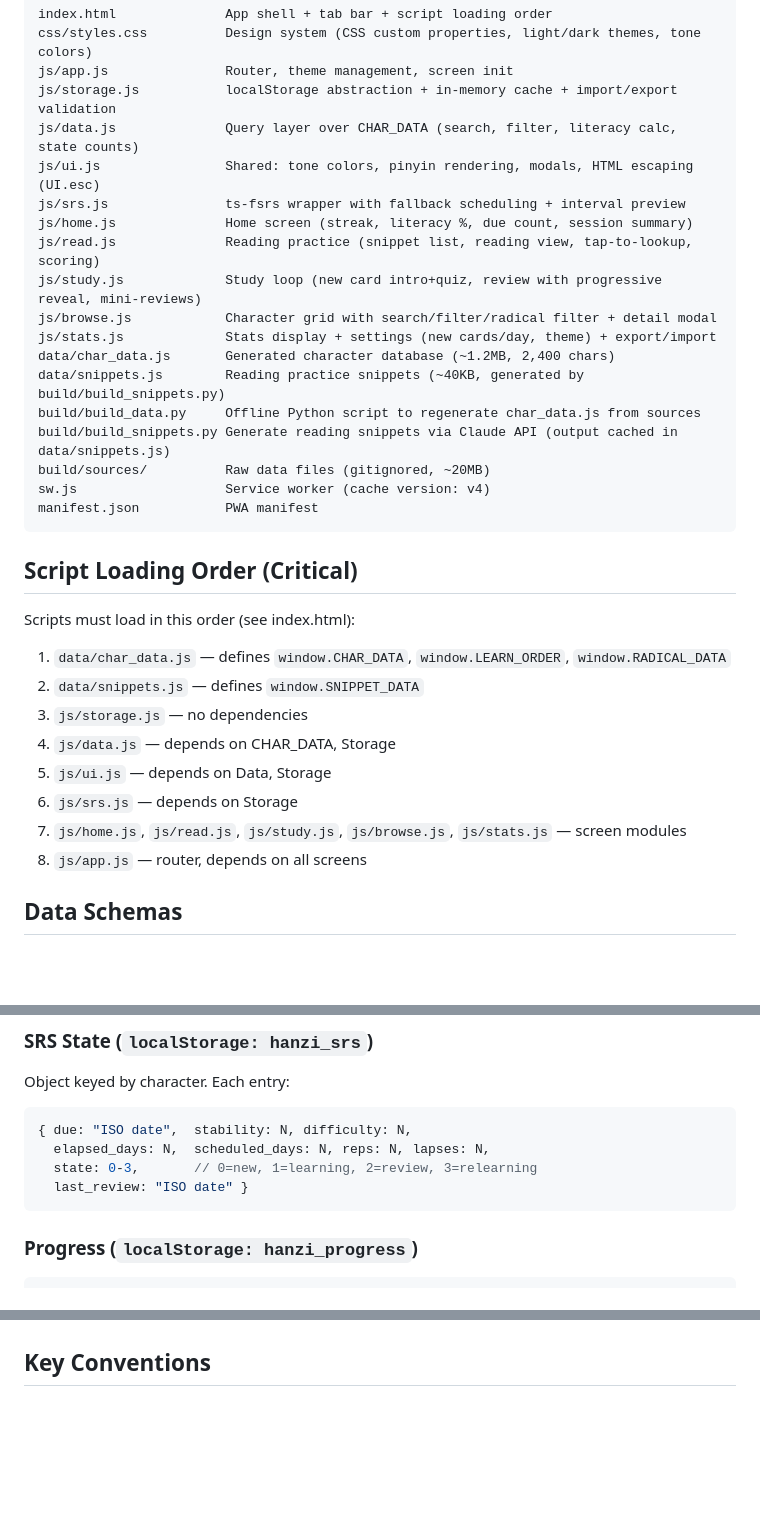
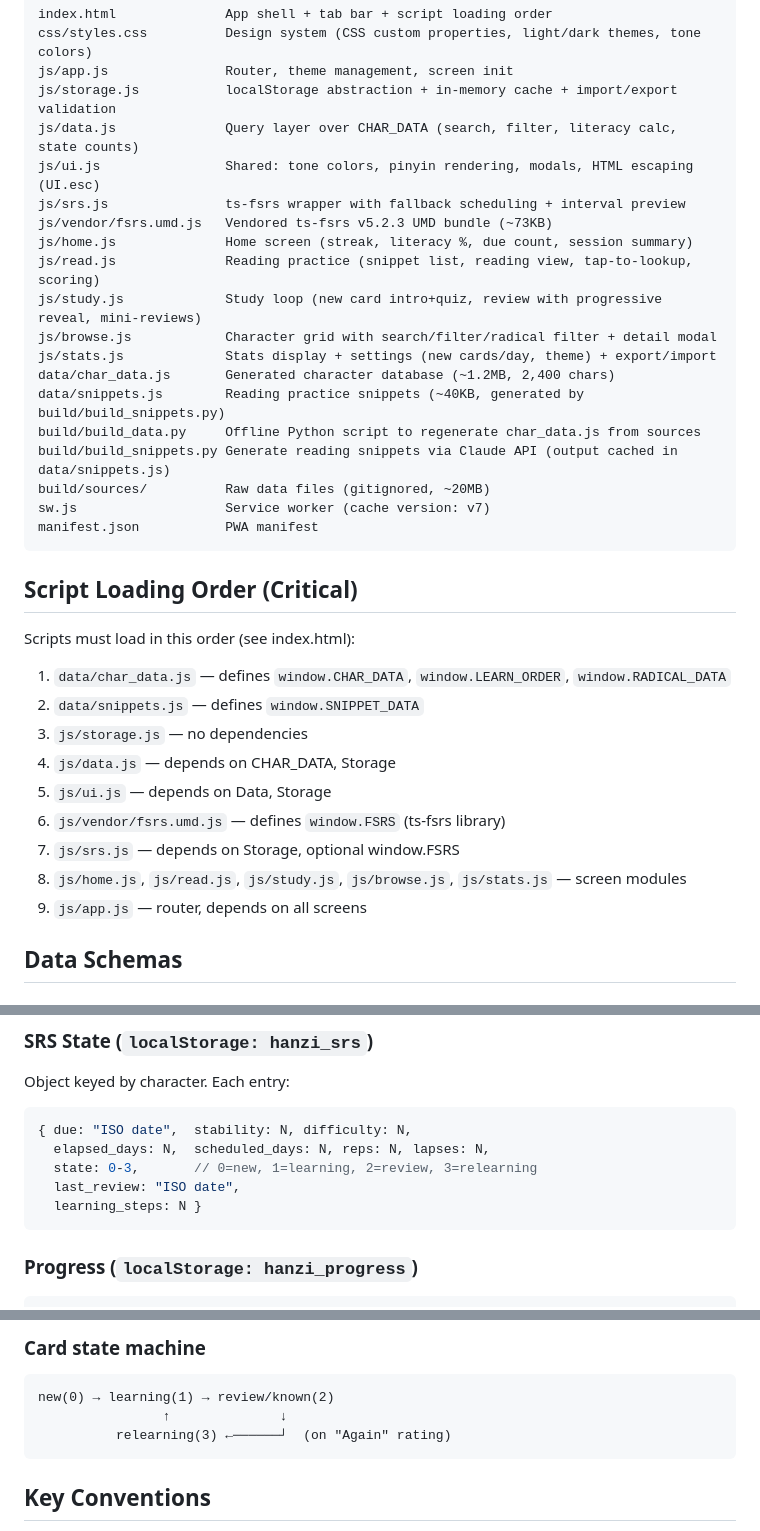
Before and after one commit to dnxie12/hanzireader, a Markdown page: CLAUDE.md, 3 parts joined by grey strips. Rendered like a GitHub page; blank space fills up the shorter version.

````diff
--- a/CLAUDE.md
+++ b/CLAUDE.md
@@ -22,6 +22,7 @@ js/storage.js           localStorage abstraction + in-memory cache + import/expo
 js/data.js              Query layer over CHAR_DATA (search, filter, literacy calc, state counts)
 js/ui.js                Shared: tone colors, pinyin rendering, modals, HTML escaping (UI.esc)
 js/srs.js               ts-fsrs wrapper with fallback scheduling + interval preview
+js/vendor/fsrs.umd.js   Vendored ts-fsrs v5.2.3 UMD bundle (~73KB)
 js/home.js              Home screen (streak, literacy %, due count, session summary)
 js/read.js              Reading practice (snippet list, reading view, tap-to-lookup, scoring)
 js/study.js             Study loop (new card intro+quiz, review with progressive reveal, mini-reviews)
@@ -32,7 +33,7 @@ data/snippets.js        Reading practice snippets (~40KB, generated by build/bui
 build/build_data.py     Offline Python script to regenerate char_data.js from sources
 build/build_snippets.py Generate reading snippets via Claude API (output cached in data/snippets.js)
 build/sources/          Raw data files (gitignored, ~20MB)
-sw.js                   Service worker (cache version: v4)
+sw.js                   Service worker (cache version: v7)
 manifest.json           PWA manifest
 ```
 
@@ -45,9 +46,10 @@ Scripts must load in this order (see index.html):
 3. `js/storage.js` — no dependencies
 4. `js/data.js` — depends on CHAR_DATA, Storage
 5. `js/ui.js` — depends on Data, Storage
-6. `js/srs.js` — depends on Storage
-7. `js/home.js`, `js/read.js`, `js/study.js`, `js/browse.js`, `js/stats.js` — screen modules
-8. `js/app.js` — router, depends on all screens
+6. `js/vendor/fsrs.umd.js` — defines `window.FSRS` (ts-fsrs library)
+7. `js/srs.js` — depends on Storage, optional window.FSRS
+8. `js/home.js`, `js/read.js`, `js/study.js`, `js/browse.js`, `js/stats.js` — screen modules
+9. `js/app.js` — router, depends on all screens
 
 ## Data Schemas
 
@@ -76,7 +78,8 @@ Object keyed by character. Each entry:
 { due: "ISO date",  stability: N, difficulty: N,
   elapsed_days: N,  scheduled_days: N, reps: N, lapses: N,
   state: 0-3,       // 0=new, 1=learning, 2=review, 3=relearning
-  last_review: "ISO date" }
+  last_review: "ISO date",
+  learning_steps: N }
 ```
 
 ### Progress (`localStorage: hanzi_progress`)
@@ -136,3 +173,10 @@ To regenerate: `ANTHROPIC_API_KEY=sk-... python3 build/build_snippets.py`
+### Card state machine
+
+```
+new(0) → learning(1) → review/known(2)
+                ↑              ↓
+          relearning(3) ←──────┘  (on "Again" rating)
+```
 
 ## Key Conventions
 
````
Also changed, not shown: other parts of CLAUDE.md (+34 -0 lines).
